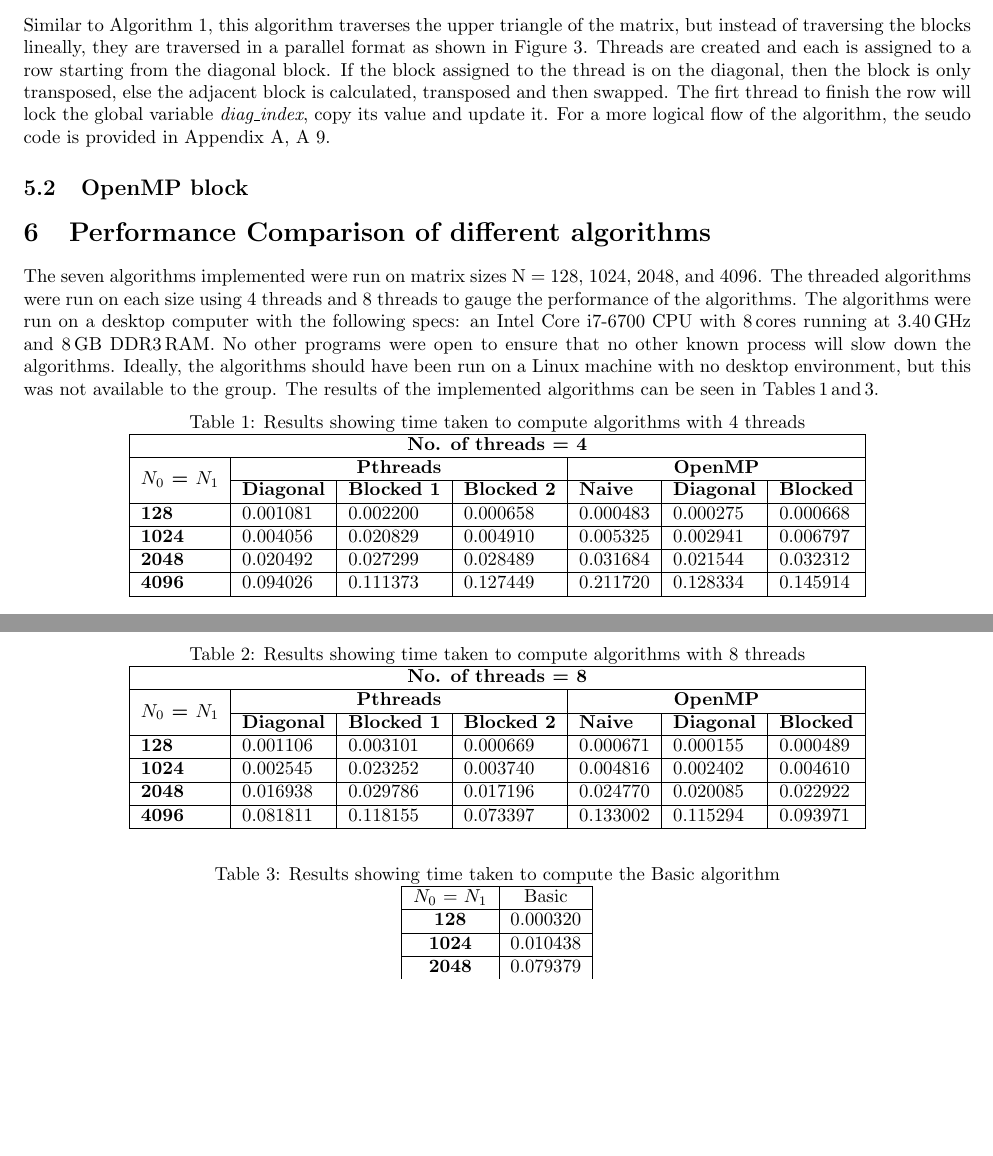
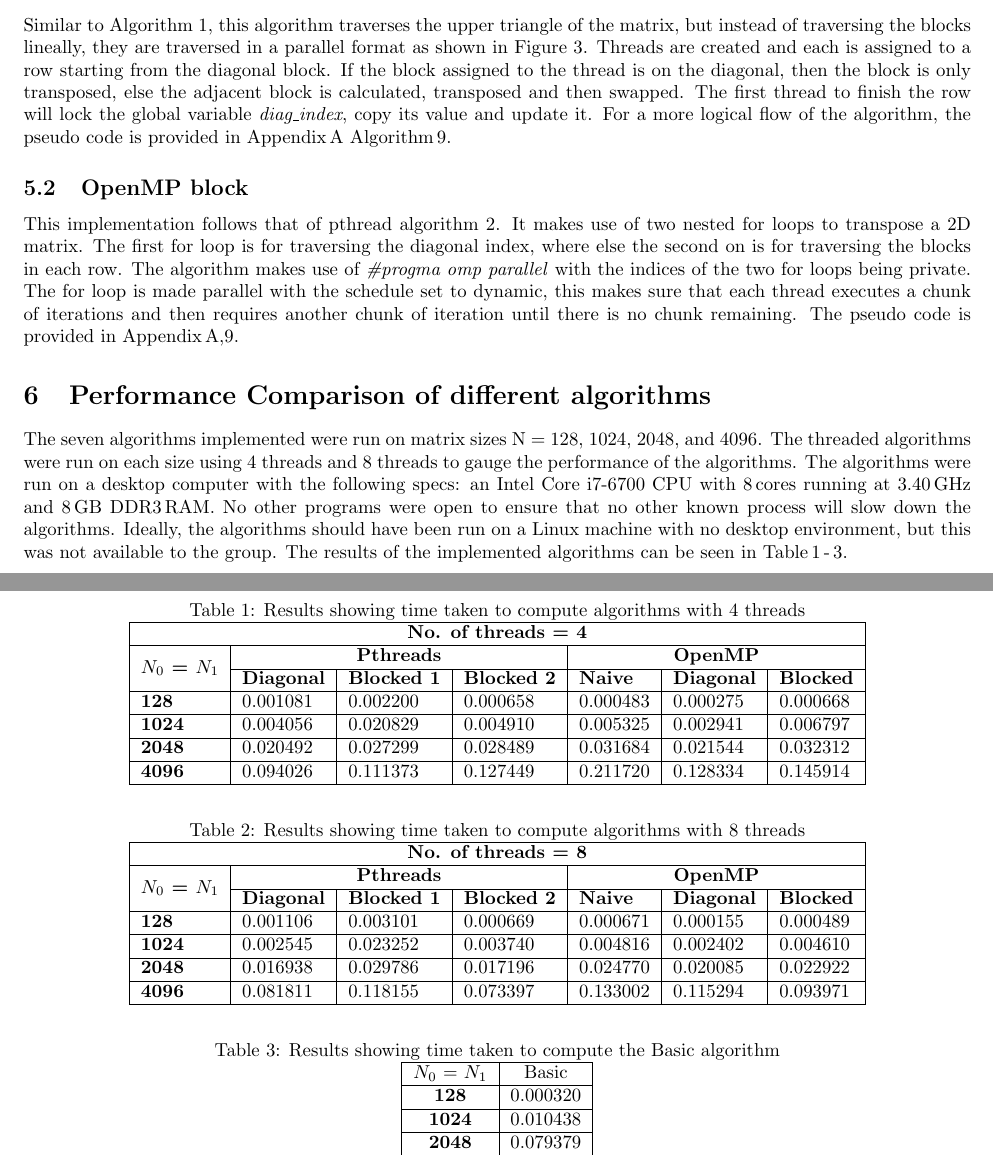
Before and after one commit to MadimetjaMadix/ELEN4020A_Lab2, a LaTeX document (Documentation/ELEN4020A_Lab_Report.tex): two parts of pages 3 and 4 of 9, joined at a grey line, cut so that both start at the same text, the shorter picture padded with empty space. Compiled offline with pdfLaTeX.

Commit message:
Edited the report

```diff
--- a/Documentation/ELEN4020A_Lab_Report.tex
+++ b/Documentation/ELEN4020A_Lab_Report.tex
@@ -110,14 +110,14 @@ This algorithm performs block transposition by traversing through the upper tria
     \label{fig:BlockAlgorithm2ThreadAllocation}
 \end{figure}
 %
-Similar to Algorithm 1, this algorithm traverses the upper triangle of the matrix, but instead of traversing the blocks lineally, they are traversed in a parallel format as shown in Figure \ref{fig:BlockAlgorithm2ThreadAllocation}. Threads are created and each is assigned to a row starting from the diagonal block. If the block assigned to the thread is on the diagonal, then the block is only transposed, else the adjacent block is calculated, transposed and then swapped. The firt thread to finish the row will lock the global variable \emph{diag\_index}, copy its value and update it. For a more logical flow of the algorithm, the seudo code is provided in Appendix \ref{App:Apendix}, A \ref{Alg:OpenMPBlockAlgorithm2}.
+Similar to Algorithm 1, this algorithm traverses the upper triangle of the matrix, but instead of traversing the blocks lineally, they are traversed in a parallel format as shown in Figure \ref{fig:BlockAlgorithm2ThreadAllocation}. Threads are created and each is assigned to a row starting from the diagonal block. If the block assigned to the thread is on the diagonal, then the block is only transposed, else the adjacent block is calculated, transposed and then swapped. The first thread to finish the row will lock the global variable \emph{diag\_index}, copy its value and update it. For a more logical flow of the algorithm, the pseudo code is provided in Appendix\,\ref{App:Apendix} Algorithm\,\ref{Alg:OpenMPBlockAlgorithm2}.
 \subsection{OpenMP block}
 %
-
+This implementation follows that of pthread algorithm 2. It makes use of two nested for loops to transpose a 2D matrix. The first for loop is for traversing the diagonal index, where else the second on is for traversing the blocks in each row. The algorithm makes use of \emph{\#progma omp parallel} with the indices of the two for loops being private. The for loop is made parallel with the schedule set to dynamic, this makes sure that each thread executes a chunk of iterations and then requires another chunk of iteration until there is no chunk remaining. The pseudo code is provided in Appendix\,\ref{App:Apendix},\ref{Alg:OpenMPBlockAlgorithm2}.
 %
 %
 \section{Performance Comparison of different algorithms}
-The seven algorithms implemented were run on matrix sizes N = 128, 1024, 2048, and 4096. The threaded algorithms were run on each size using 4 threads and 8 threads to gauge the performance of the algorithms. The algorithms were run on a desktop computer with the following specs: an Intel Core i7-6700 CPU with 8\,cores running at 3.40\,GHz and 8\,GB DDR3\,RAM. No other programs were open to ensure that no other known process will slow down the algorithms. Ideally, the algorithms should have been run on a Linux machine with no desktop environment, but this was not available to the group. The results of the implemented algorithms can be seen in Tables\,\ref{tbl:Results4Threads}\,and\,\ref{tbl:Results8Threads}.
+The seven algorithms implemented were run on matrix sizes N = 128, 1024, 2048, and 4096. The threaded algorithms were run on each size using 4 threads and 8 threads to gauge the performance of the algorithms. The algorithms were run on a desktop computer with the following specs: an Intel Core i7-6700 CPU with 8\,cores running at 3.40\,GHz and 8\,GB DDR3\,RAM. No other programs were open to ensure that no other known process will slow down the algorithms. Ideally, the algorithms should have been run on a Linux machine with no desktop environment, but this was not available to the group. The results of the implemented algorithms can be seen in Table\,\ref{tbl:Results4Threads}\,-\,\ref{tbl:ResultBasic}.
 %
 \begin{table}[H]
     \vspace{-0.5cm}
@@ -157,7 +157,7 @@ The seven algorithms implemented were run on matrix sizes N = 128, 1024, 2048, a
     \vspace{-0.5cm}
     \centering
     \caption{Results showing time taken to compute the Basic algorithm}
-    \label{tbl:Results8Threads}
+    \label{tbl:ResultBasic}
     \begin{tabular}{|c|c|}
     \hline
     $N_0$ = $N_1$ & Basic \\ \hline
```
